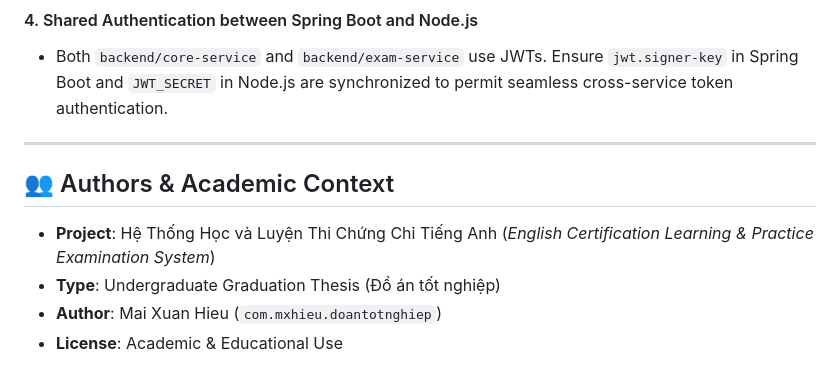
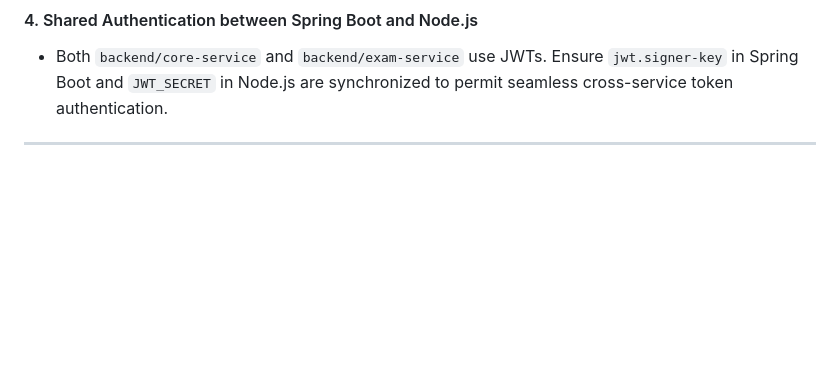
Before and after one commit to DoThiKimOanhB22DCCN606/AI-Integrated-English-Learning-Platform, a Markdown page: README.md, the part around the change. GitHub-like rendering; blank space fills up the shorter version.

Commit message:
edit readme
edit readme

```diff
--- a/README.md
+++ b/README.md
@@ -389,10 +389,3 @@ Configured in `.env`:
 - Both `backend/core-service` and `backend/exam-service` use JWTs. Ensure `jwt.signer-key` in Spring Boot and `JWT_SECRET` in Node.js are synchronized to permit seamless cross-service token authentication.
 
 ---
-
-## 👥 Authors & Academic Context
-
-- **Project**: Hệ Thống Học và Luyện Thi Chứng Chỉ Tiếng Anh (*English Certification Learning & Practice Examination System*)
-- **Type**: Undergraduate Graduation Thesis (Đồ án tốt nghiệp)
-- **Author**: Mai Xuan Hieu (`com.mxhieu.doantotnghiep`)
-- **License**: Academic & Educational Use
```
